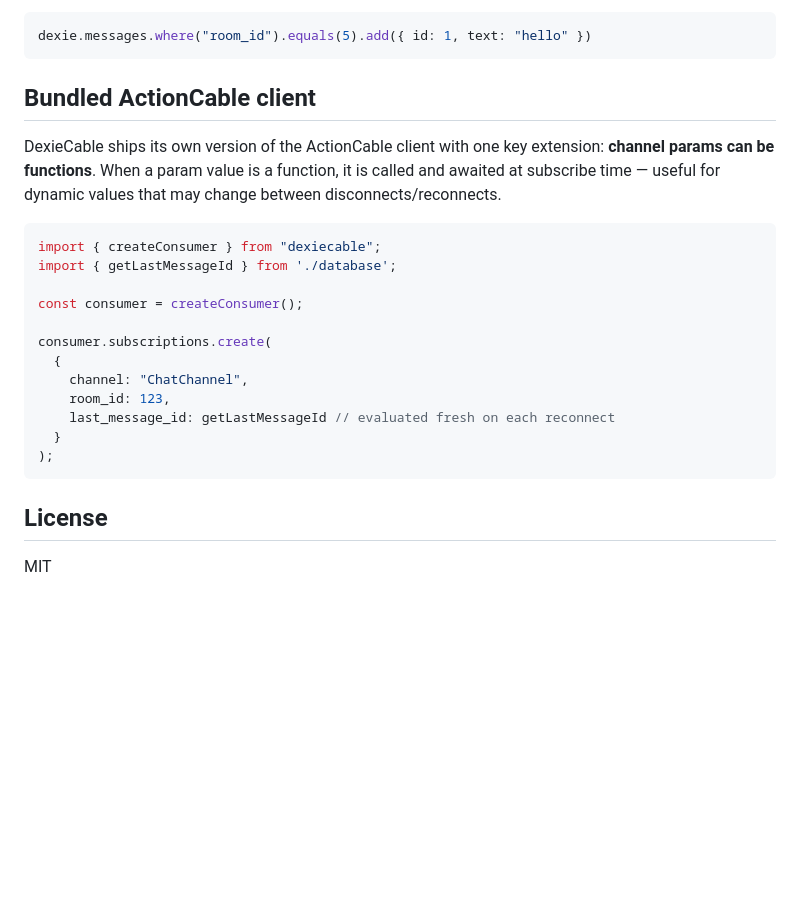
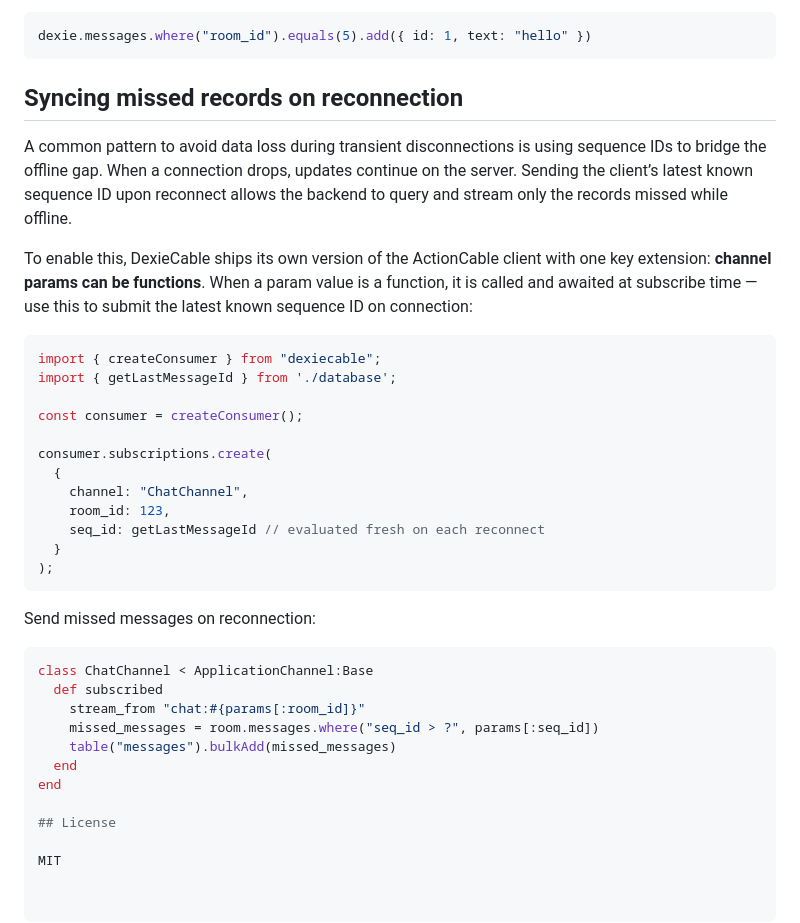
Before and after one commit to buhrmi/dexiecable, a Markdown page: README.md, the part around the change. Rendered like a GitHub page; blank space fills up the shorter version.

````diff
--- a/README.md
+++ b/README.md
@@ -228,12 +228,13 @@ The JS side replays it as:
 dexie.messages.where("room_id").equals(5).add({ id: 1, text: "hello" })
 ```
 
-## Bundled ActionCable client
+## Syncing missed records on reconnection
 
-DexieCable ships its own version of the ActionCable client with one key
+A common pattern to avoid data loss during transient disconnections is using sequence IDs to bridge the offline gap. When a connection drops, updates continue on the server. Sending the client’s latest known sequence ID upon reconnect allows the backend to query and stream only the records missed while offline.
+
+To enable this, DexieCable ships its own version of the ActionCable client with one key
 extension: **channel params can be functions**. When a param value is a
-function, it is called and awaited at subscribe time — useful for dynamic
-values that may change between disconnects/reconnects.
+function, it is called and awaited at subscribe time — use this to submit the latest known sequence ID on connection:
 
 ```js
 import { createConsumer } from "dexiecable";
@@ -245,11 +246,22 @@ consumer.subscriptions.create(
   {
     channel: "ChatChannel",
     room_id: 123,
-    last_message_id: getLastMessageId // evaluated fresh on each reconnect
+    seq_id: getLastMessageId // evaluated fresh on each reconnect
   }
 );
 ```
 
+Send missed messages on reconnection:
+
+```ruby
+class ChatChannel < ApplicationChannel:Base
+  def subscribed
+    stream_from "chat:#{params[:room_id]}"
+    missed_messages = room.messages.where("seq_id > ?", params[:seq_id])
+    table("messages").bulkAdd(missed_messages)
+  end
+end
+
 ## License
 
 MIT
````
